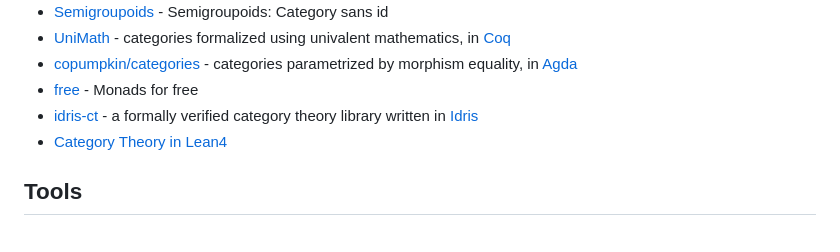
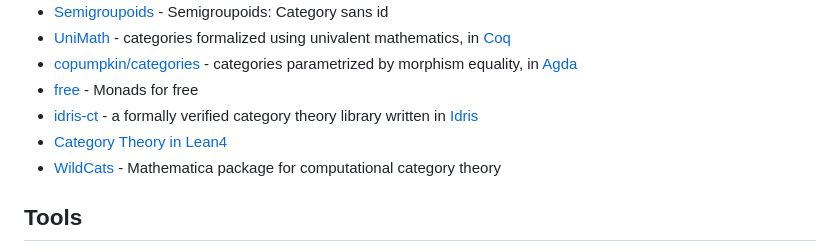
Before and after one commit to madnight/awesome-category-theory, a Markdown page: README.md, the part around the change. Drawn GitHub-style.

Commit message:
add wildcats

```diff
--- a/README.md
+++ b/README.md
@@ -219,6 +219,7 @@ A curated list of awesome Category Theory resources.
 * [free](https://hackage.haskell.org/package/free) - Monads for free
 * [idris-ct](https://github.com/statebox/idris-ct) - a formally verified category theory library written in [Idris](https://www.idris-lang.org/)
 * [Category Theory in Lean4](https://leanprover-community.github.io/mathlib_docs/category_theory/category/basic.html)
+* [WildCats](https://wildcatsformma.wordpress.com/) - Mathematica package for computational category theory
 
 ## Tools
 
```
